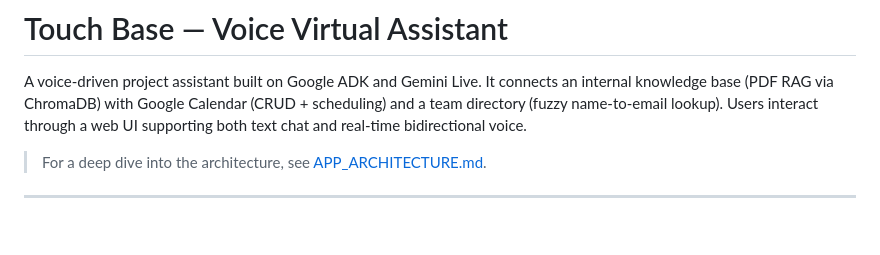
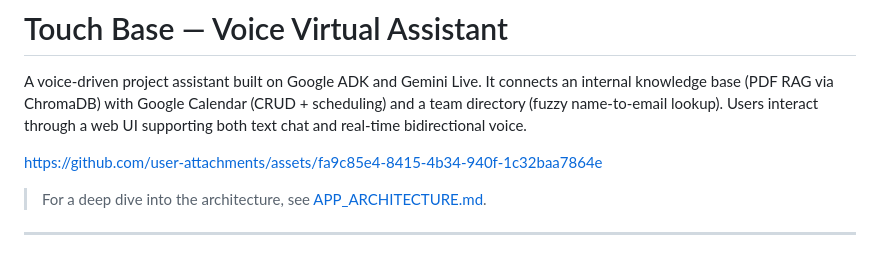
Before and after one commit to samaasabri/Touch-Base, a Markdown page: README.md, the part around the change. Drawn GitHub-style; blank space fills up the shorter version.

```diff
--- a/README.md
+++ b/README.md
@@ -1,6 +1,12 @@
 # Touch Base — Voice Virtual Assistant
 
 A voice-driven project assistant built on Google ADK and Gemini Live. It connects an internal knowledge base (PDF RAG via ChromaDB) with Google Calendar (CRUD + scheduling) and a team directory (fuzzy name-to-email lookup). Users interact through a web UI supporting both text chat and real-time bidirectional voice.
+
+
+
+https://github.com/user-attachments/assets/fa9c85e4-8415-4b34-940f-1c32baa7864e
+
+
 
 > For a deep dive into the architecture, see [APP_ARCHITECTURE.md](APP_ARCHITECTURE.md).
 
```
